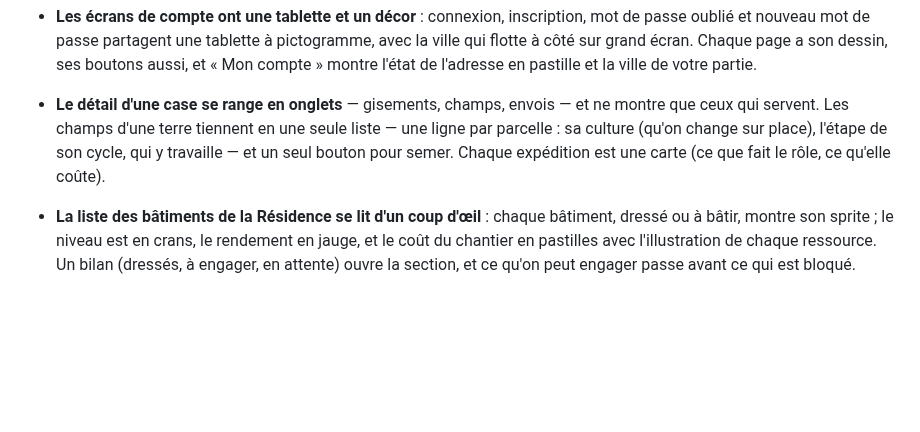
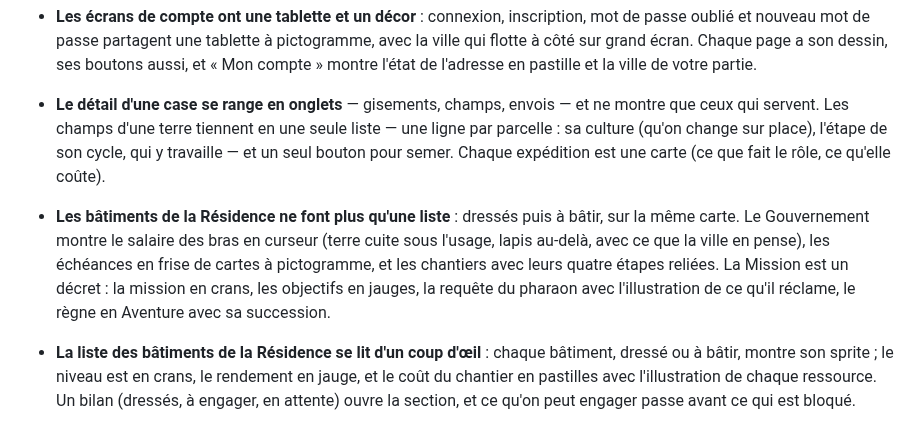
Before and after one commit to mmagny89/niout, a Markdown page: CHANGELOG.md, the part around the change. Drawn GitHub-style; blank space fills up the shorter version.

```diff
--- a/CHANGELOG.md
+++ b/CHANGELOG.md
@@ -111,6 +111,11 @@ la lecture de référence pour comprendre le code.
   culture (qu'on change sur place), l'étape de son cycle, qui y travaille — et un seul bouton pour
   semer. Chaque expédition est une carte (ce que fait le rôle, ce qu'elle coûte).
 
+- **Les bâtiments de la Résidence ne font plus qu'une liste** : dressés puis à bâtir, sur la même carte.
+  Le Gouvernement montre le salaire des bras en curseur (terre cuite sous l'usage, lapis au-delà, avec ce
+  que la ville en pense), les échéances en frise de cartes à pictogramme, et les chantiers avec leurs
+  quatre étapes reliées. La Mission est un décret : la mission en crans, les objectifs en jauges, la
+  requête du pharaon avec l'illustration de ce qu'il réclame, le règne en Aventure avec sa succession.
 - **La liste des bâtiments de la Résidence se lit d'un coup d'œil** : chaque bâtiment, dressé ou à
   bâtir, montre son sprite ; le niveau est en crans, le rendement en jauge, et le coût du chantier en
   pastilles avec l'illustration de chaque ressource. Un bilan (dressés, à engager, en attente) ouvre la
```
Also changed, not shown: docs/interface.md (+13 -0 lines).
